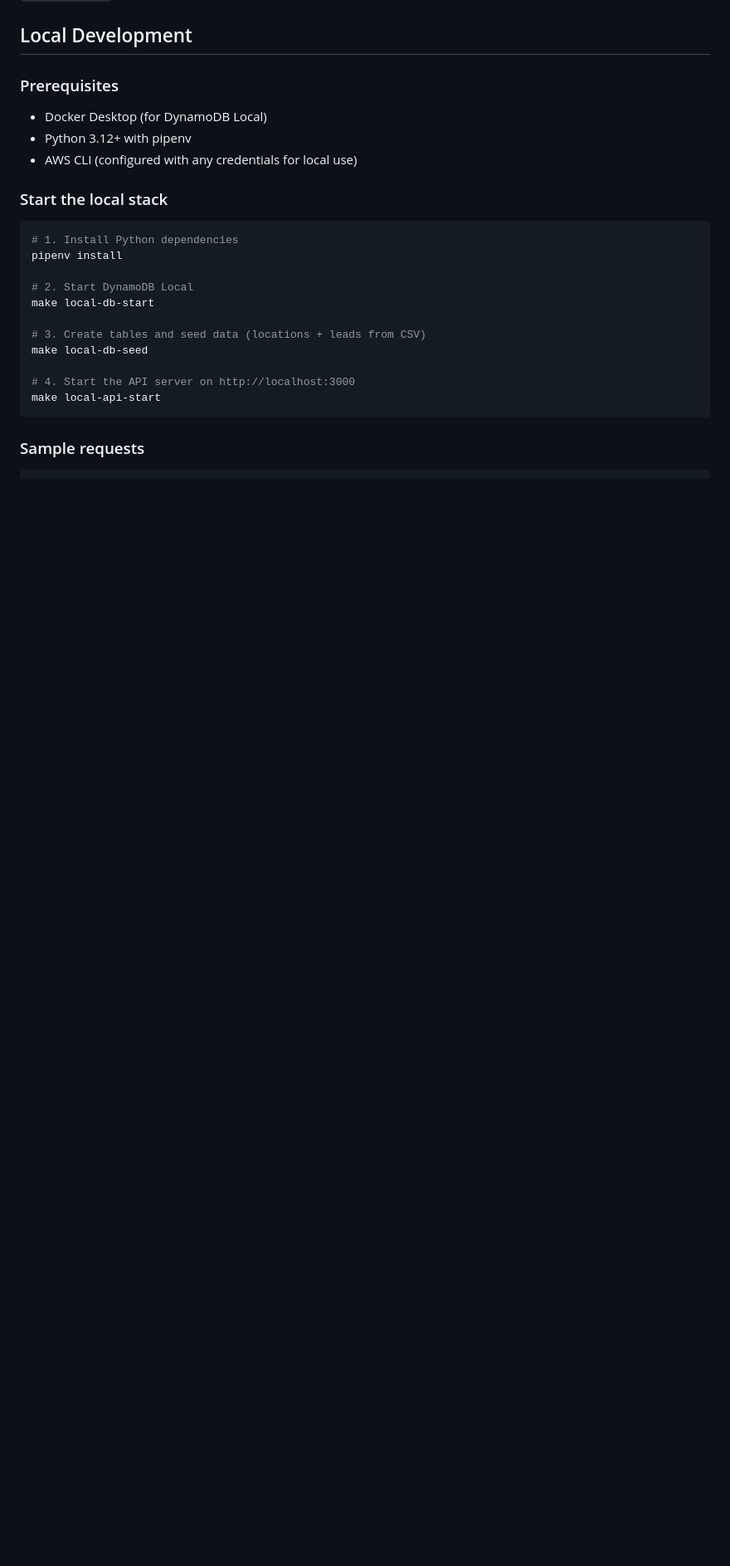
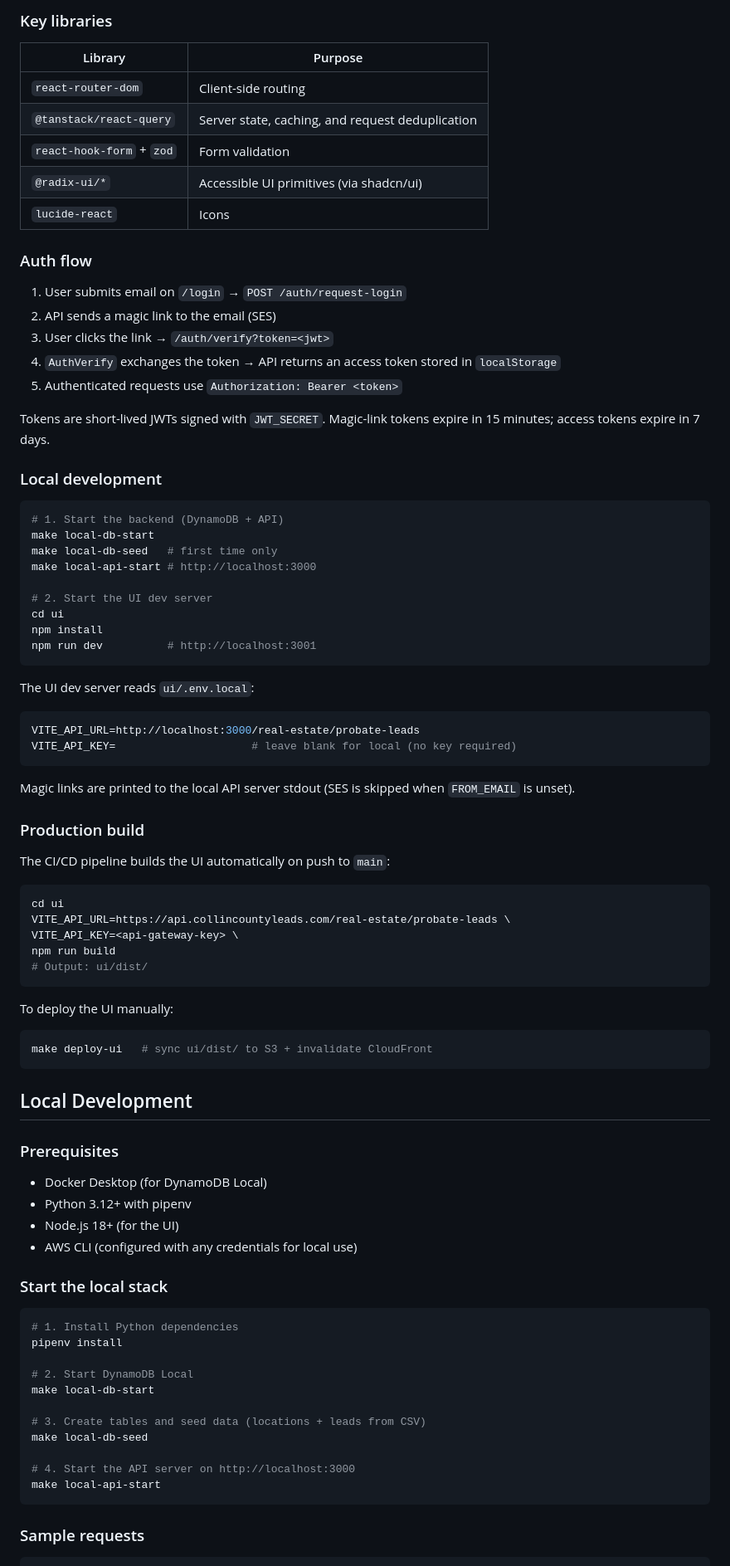
Before and after one commit to stevendoll/probate-scraper, a Markdown page: README.md, the part around one of its changes. Shown at 83% size. GitHub-like rendering; blank space fills up the shorter version.

````diff
--- a/README.md
+++ b/README.md
@@ -54,8 +79,70 @@ Add new counties by inserting a row in the `locations` table and deploying a new
+### Key libraries
+
+| Library | Purpose |
+|---|---|
+| `react-router-dom` | Client-side routing |
+| `@tanstack/react-query` | Server state, caching, and request deduplication |
+| `react-hook-form` + `zod` | Form validation |
+| `@radix-ui/*` | Accessible UI primitives (via shadcn/ui) |
+| `lucide-react` | Icons |
+
+### Auth flow
+
+1. User submits email on `/login` → `POST /auth/request-login`
+2. API sends a magic link to the email (SES)
+3. User clicks the link → `/auth/verify?token=<jwt>`
+4. `AuthVerify` exchanges the token → API returns an access token stored in `localStorage`
+5. Authenticated requests use `Authorization: Bearer <token>`
+
+Tokens are short-lived JWTs signed with `JWT_SECRET`. Magic-link tokens expire in 15 minutes; access tokens expire in 7 days.
+
+### Local development
+
+```bash
+# 1. Start the backend (DynamoDB + API)
+make local-db-start
+make local-db-seed   # first time only
+make local-api-start # http://localhost:3000
+
+# 2. Start the UI dev server
+cd ui
+npm install
+npm run dev          # http://localhost:3001
+```
+
+The UI dev server reads `ui/.env.local`:
+
+```env
+VITE_API_URL=http://localhost:3000/real-estate/probate-leads
+VITE_API_KEY=                     # leave blank for local (no key required)
+```
+
+Magic links are printed to the local API server stdout (SES is skipped when `FROM_EMAIL` is unset).
+
+### Production build
+
+The CI/CD pipeline builds the UI automatically on push to `main`:
+
+```bash
+cd ui
+VITE_API_URL=https://api.collincountyleads.com/real-estate/probate-leads \
+VITE_API_KEY=<api-gateway-key> \
+npm run build
+# Output: ui/dist/
+```
+
+To deploy the UI manually:
+
+```bash
+make deploy-ui   # sync ui/dist/ to S3 + invalidate CloudFront
+```
+
 ## Local Development
 
 ### Prerequisites
 - Docker Desktop (for DynamoDB Local)
 - Python 3.12+ with pipenv
+- Node.js 18+ (for the UI)
 - AWS CLI (configured with any credentials for local use)
 
 ### Start the local stack
````
Also changed, not shown: other parts of README.md (+136 -80 lines).
